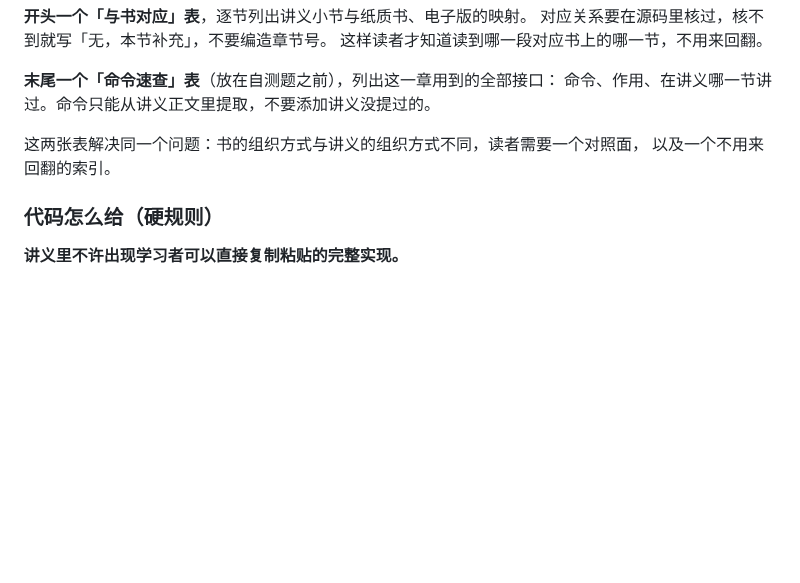
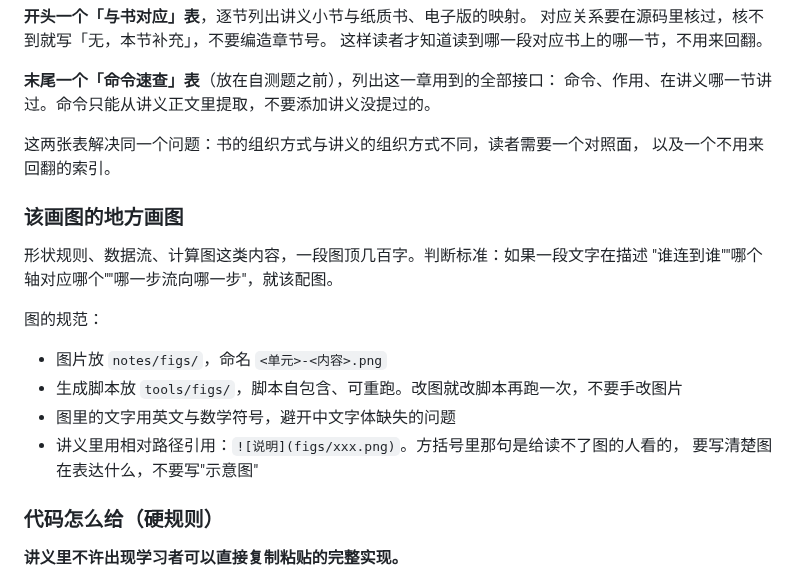
Before and after one commit to Qaaxaap/d2l-learning, a Markdown page: AGENTS.md, the part around the change. Drawn GitHub-style; blank space fills up the shorter version.

```diff
--- a/AGENTS.md
+++ b/AGENTS.md
@@ -147,6 +147,19 @@ PROGRESS.md                  更新进度、错题
 这两张表解决同一个问题：书的组织方式与讲义的组织方式不同，读者需要一个对照面，
 以及一个不用来回翻的索引。
 
+### 该画图的地方画图
+
+形状规则、数据流、计算图这类内容，一段图顶几百字。判断标准：如果一段文字在描述
+"谁连到谁""哪个轴对应哪个""哪一步流向哪一步"，就该配图。
+
+图的规范：
+
+- 图片放 `notes/figs/`，命名 `<单元>-<内容>.png`
+- 生成脚本放 `tools/figs/`，脚本自包含、可重跑。改图就改脚本再跑一次，不要手改图片
+- 图里的文字用英文与数学符号，避开中文字体缺失的问题
+- 讲义里用相对路径引用：`![说明](figs/xxx.png)`。方括号里那句是给读不了图的人看的，
+  要写清楚图在表达什么，不要写"示意图"
+
 ### 代码怎么给（硬规则）
 
 **讲义里不许出现学习者可以直接复制粘贴的完整实现。**
```
Also changed, not shown: notes/b04-autograd.md (+2 -0 lines), notes/figs/b04-computation-graph.png (added), 1 other file.
